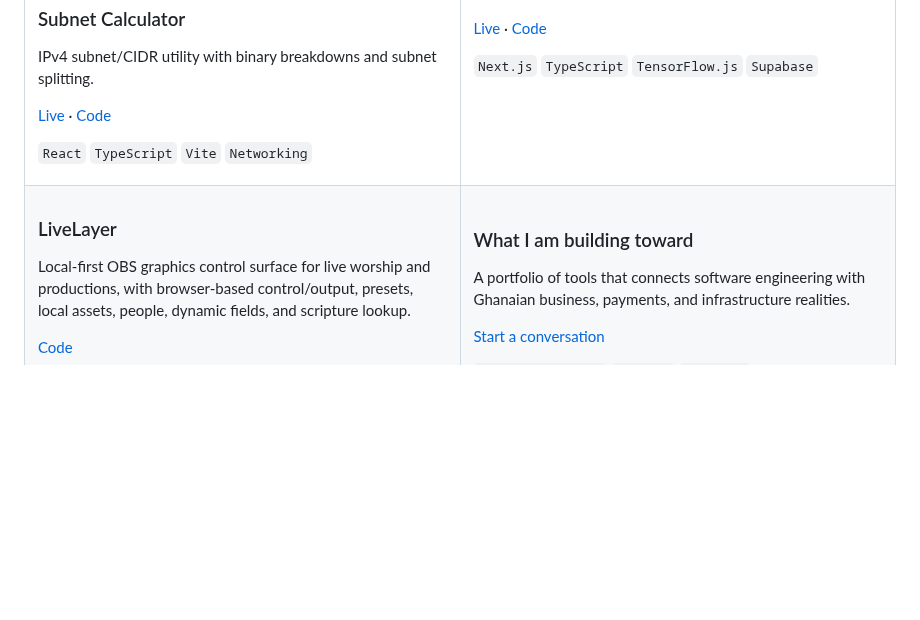
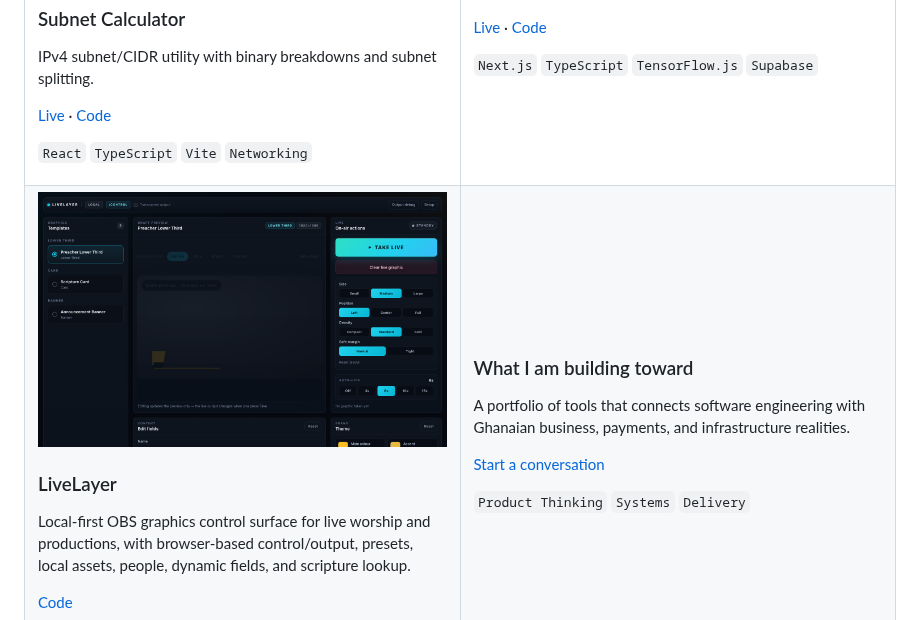
Before and after one commit to MrrAmissah/MrrAmissah, a Markdown page: README.md, the part around the change. GitHub-like rendering; pictures changed too: assets/projects/livelayer-control.png (added); blank space fills up the shorter version.

Commit message:
Add LiveLayer project screenshot

```diff
--- a/README.md
+++ b/README.md
@@ -115,6 +115,7 @@ Right now I am sharpening my work across **TypeScript**, **React**, **Next.js**,
   </tr>
   <tr>
     <td width="50%">
+      <img src="./assets/projects/livelayer-control.png" alt="LiveLayer control dashboard preview" width="100%" />
       <h3>LiveLayer</h3>
       <p>Local-first OBS graphics control surface for live worship and productions, with browser-based control/output, presets, local assets, people, dynamic fields, and scripture lookup.</p>
       <p>
```
